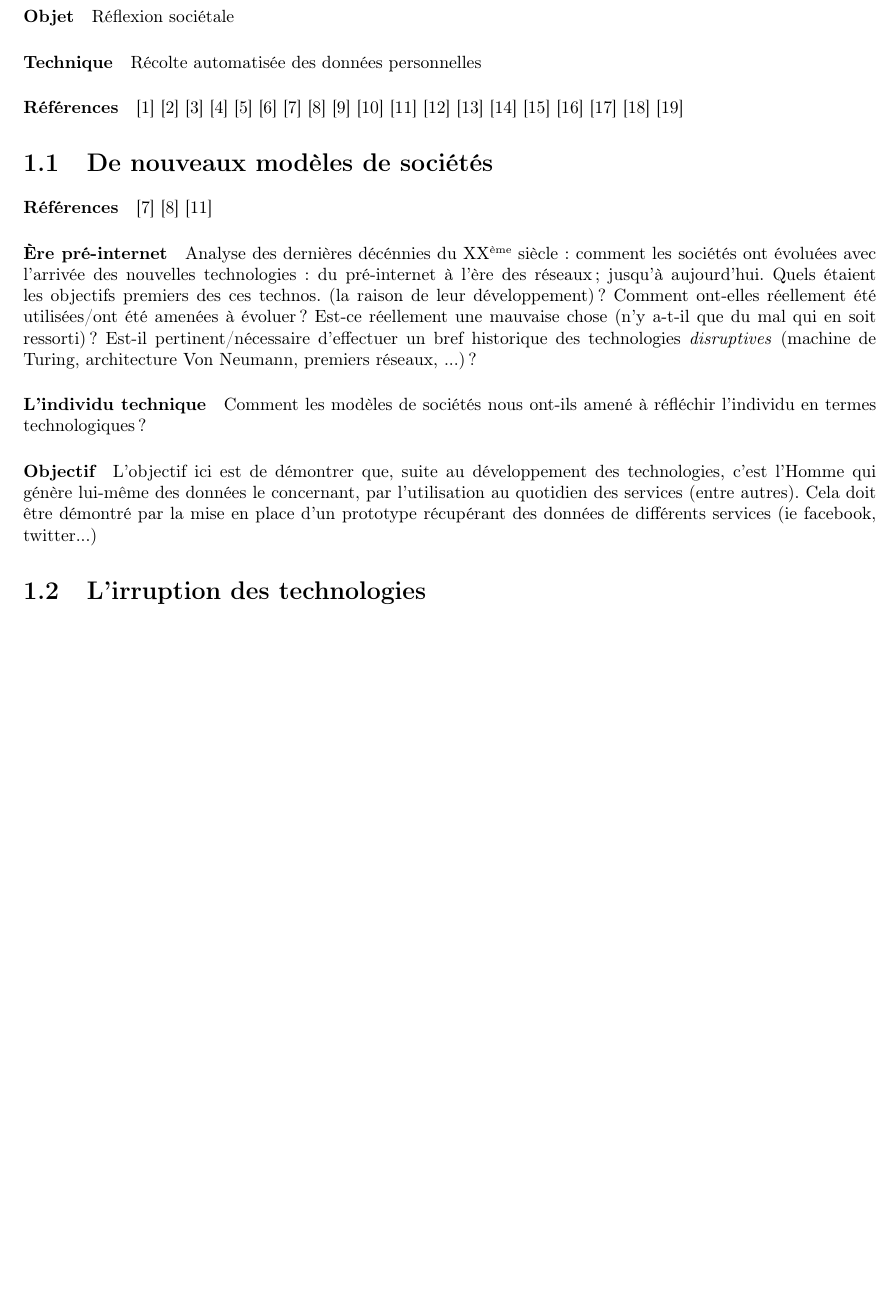
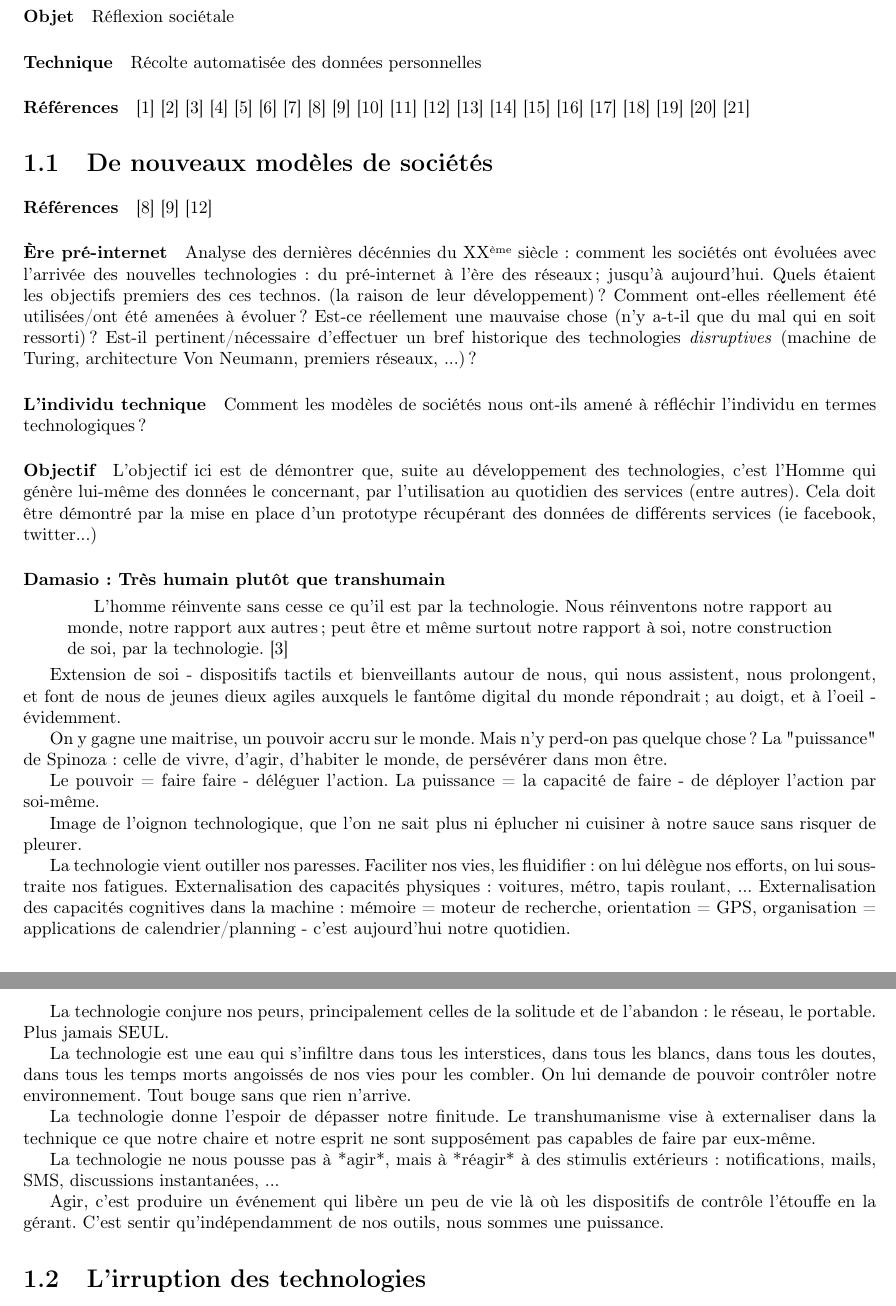
Before and after one commit to tomorrow-paper/paper, a LaTeX document (paper.tex, which reads chapters/01/00_les_technosocietes.tex, references.bib): part of page 6 of 14 before the commit and two parts of pages 6 and 7 of 14 after it, the two joined at a grey line, cut so that both start at the same text, the shorter picture padded with empty space. Compiled offline with pdfLaTeX.

Commit message:
Alain Damasion : Très humain plutôt que transhumain

```diff
--- a/chapters/01/00_les_technosocietes.tex
+++ b/chapters/01/00_les_technosocietes.tex
@@ -4,6 +4,7 @@
 \paragraph{Références}
 \cite{Damasio:0}
 \cite{Damasio:1}
+\cite{Damasio:2}
 \cite{Deleuze:0}
 \cite{Foucault:0}
 \cite{Huxley:0}
@@ -41,6 +43,47 @@ réfléchir l'individu en termes technologiques ?
 qui génère lui-même des données le concernant, par l'utilisation au quotidien des services (entre autres).
 Cela doit être démontré par la mise en place d'un prototype récupérant des données de différents
 services (ie facebook, twitter...)
+
+\paragraph{Damasio : Très humain plutôt que transhumain}
+
+\begin{quotation}
+    L'homme réinvente sans cesse ce qu'il est par la technologie. Nous réinventons notre
+    rapport au monde, notre rapport aux autres ; peut être et même surtout notre rapport à soi,
+    notre construction de soi, par la technologie. \cite{Damasio:2}
+\end{quotation}
+
+Extension de soi - dispositifs tactils et bienveillants autour de nous, qui nous assistent,
+nous prolongent, et font de nous de jeunes dieux agiles auxquels le fantôme digital du monde répondrait
+; au doigt, et à l'oeil - évidemment.
+
+On y gagne une maitrise, un pouvoir accru sur le monde. Mais n'y perd-on pas quelque chose ?
+La "puissance" de Spinoza : celle de vivre, d'agir, d'habiter le monde, de persévérer dans mon être.
+
+Le pouvoir = faire faire - déléguer l'action.
+La puissance = la capacité de faire - de déployer l'action par soi-même.
+
+Image de l'oignon technologique, que l'on ne sait plus ni éplucher ni cuisiner à notre sauce sans risquer de pleurer.
+
+La technologie vient outiller nos paresses. Faciliter nos vies, les fluidifier : on lui délègue nos efforts,
+on lui sous-traite nos fatigues. Externalisation des capacités physiques : voitures, métro, tapis roulant, ...
+Externalisation des capacités cognitives dans la machine : mémoire = moteur de recherche, orientation = GPS,
+organisation = applications de calendrier/planning - c'est aujourd'hui notre quotidien.
+
+La technologie conjure nos peurs, principalement celles de la solitude et de l'abandon : le réseau, le portable.
+Plus jamais SEUL.
+
+La technologie est une eau qui s'infiltre dans tous les interstices, dans tous les blancs, dans tous les doutes,
+dans tous les temps morts angoissés de nos vies pour les combler. On lui demande de pouvoir contrôler notre environnement.
+Tout bouge sans que rien n'arrive.
+
+La technologie donne l'espoir de dépasser notre finitude. Le transhumanisme vise à externaliser dans
+la technique ce que notre chaire et notre esprit ne sont supposément pas capables de faire par eux-même.
+
+La technologie ne nous pousse pas à *agir*, mais à *réagir* à des stimulis extérieurs :
+notifications, mails, SMS, discussions instantanées, ...
+
+Agir, c'est produire un événement qui libère un peu de vie là où les dispositifs de contrôle l'étouffe en la gérant.
+C'est sentir qu'indépendamment de nos outils, nous sommes une puissance.
 
 
 \section{L'irruption des technologies}
--- a/references.bib
+++ b/references.bib
@@ -17,6 +17,13 @@
     title="Le Dehors de toutes chose",
     publisher="La Volte",
     year="2016"
+}
+
+@Misc{Damasio:2,
+    author="Alain Damasio",
+    title="Très humain plutôt que transhumain",
+    year="2014",
+    url="https://www.youtube.com/watch?v=cR0T5-a6YTc"
 }
 
 @Article{Deleuze:0,
```
Also changed, not shown: chapters/01/00_les_technosocietes.tex (9 more changed lines), references.bib (7 more changed lines).
